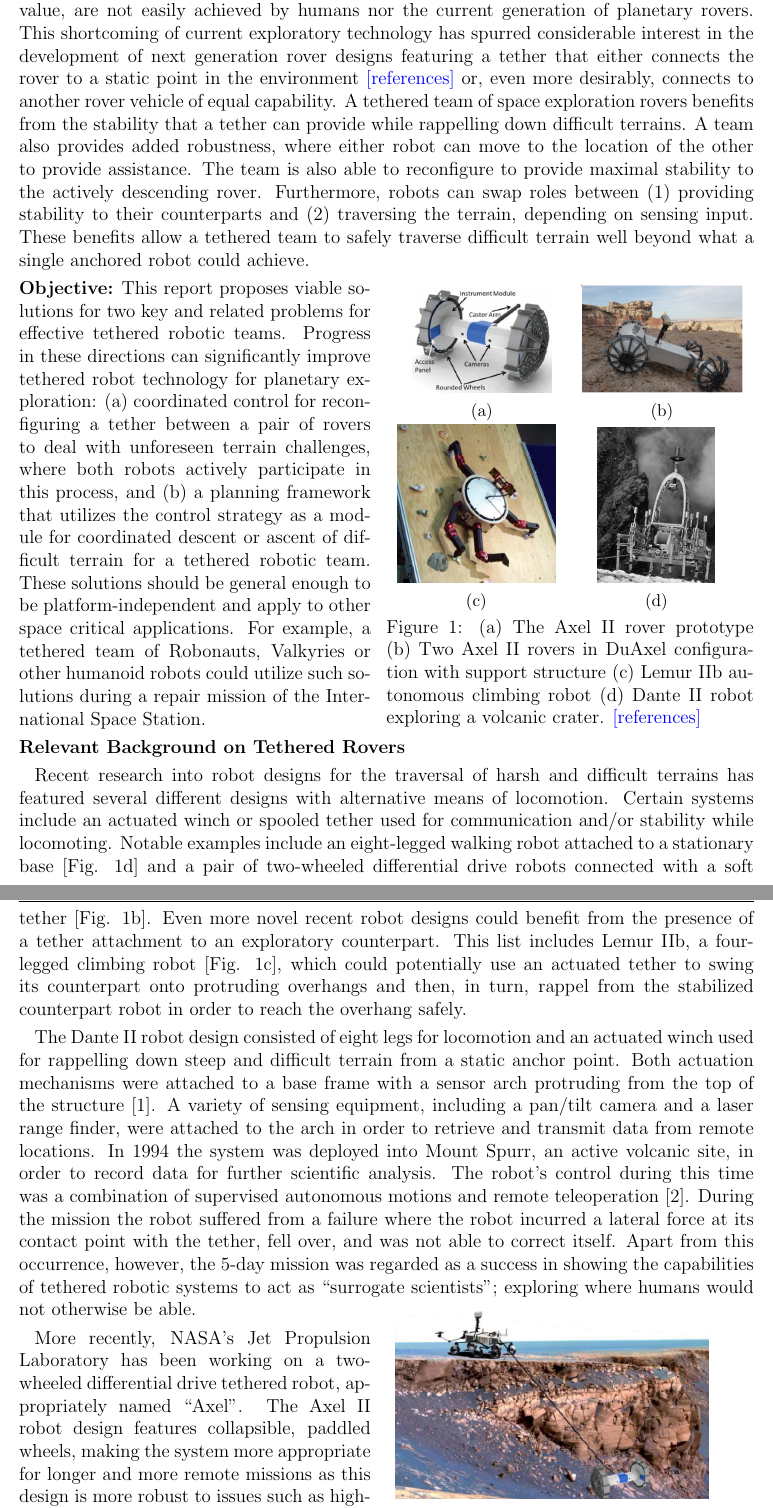
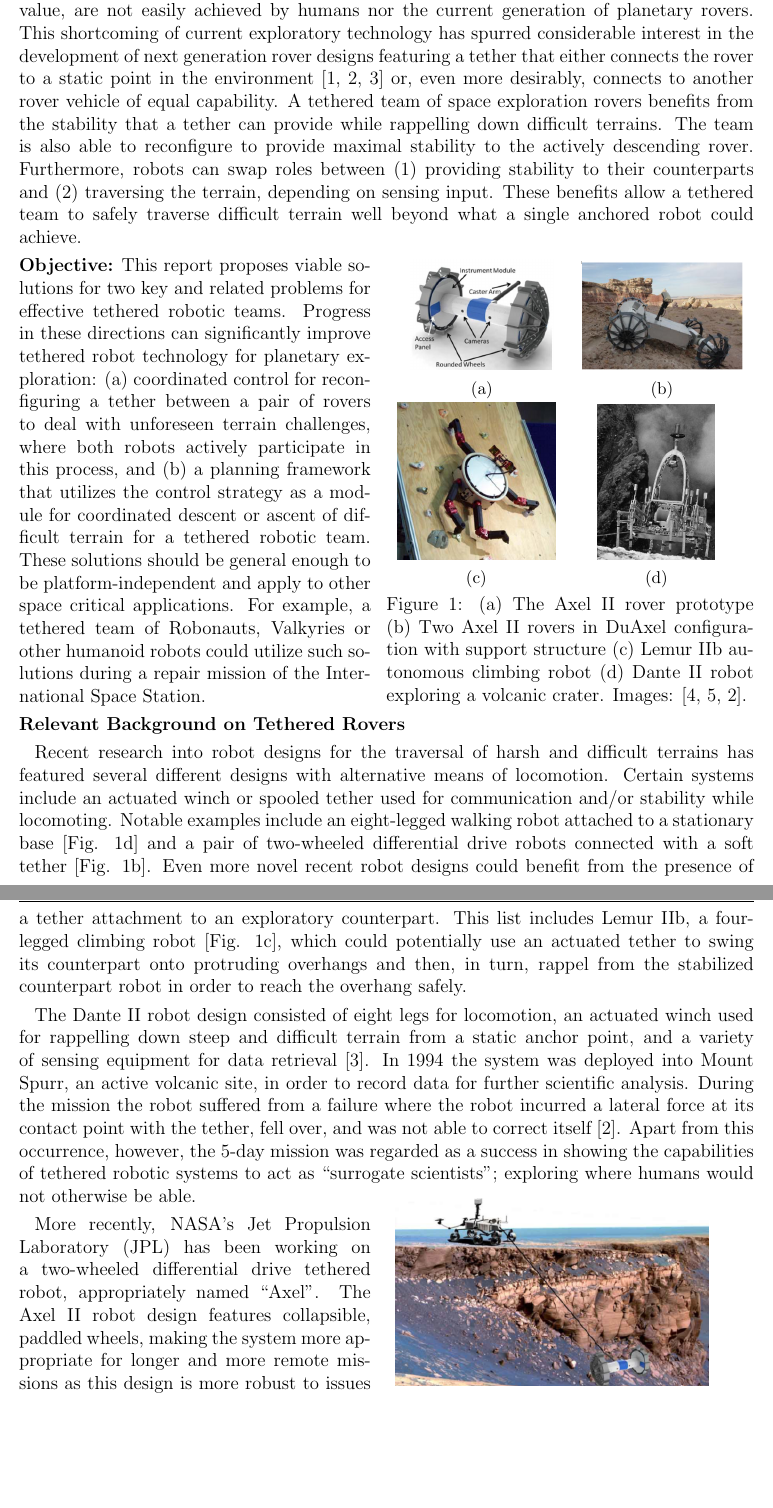
Before and after one commit to gypsytearss/nstrf_16, a LaTeX document (proposed_research/project_narrative.tex): two parts of pages 1 and 2 of 7, joined at a grey line, cut so that both start at the same text, the shorter picture padded with empty space. Compiled offline with pdfLaTeX.

Commit message:
updated version

```diff
--- a/proposed_research/project_narrative.tex
+++ b/proposed_research/project_narrative.tex
@@ -103,12 +103,12 @@ easily achieved by humans nor the current generation of planetary
 rovers. This shortcoming of current exploratory technology has spurred
 considerable interest in the development of next generation rover
 designs featuring a tether that either connects the rover to a static
-point in the environment \kostas{[references]} or, even more
+point in the environment \cite{axel_planning, dante_results,
+dante_design} or, even more
 desirably, connects to another rover vehicle of equal capability. A
 tethered team of space exploration rovers benefits from the stability
-that a tether can provide while rappelling down difficult terrains.  A
-team also provides added robustness, where either robot can move to
-the location of the other to provide assistance. The team is also
+that a tether can provide while rappelling down difficult terrains.
+The team is also
 able to reconfigure to provide maximal stability to the actively
 descending rover. Furthermore, robots can swap roles between (1)
 providing stability to their counterparts and (2) traversing the terrain,
@@ -147,7 +147,7 @@ could achieve.
   \vspace{-0.1in}
   \caption{(a) The Axel II rover prototype (b) Two Axel II rovers in DuAxel configuration
   with support structure (c) Lemur IIb autonomous climbing robot (d) Dante II robot exploring a
-  volcanic crater. \kostas{[references]}}
+  volcanic crater. Images: \cite{duaxel, lemur_design, dante_results}.}
 \end{wrapfigure}
 
 \noindent {\bf Objective:} This report proposes viable solutions for
@@ -188,20 +188,15 @@ the overhang safely.
 
 %Dante II (& lemur II?)
 
-The Dante II robot design consisted of eight legs for locomotion and
-an actuated winch used for rappelling down steep and difficult terrain
-from a static anchor point.  Both actuation mechanisms were attached
-to a base frame with a sensor arch protruding from the top of the
-structure \cite{dante_design}. A variety of sensing equipment,
-including a pan/tilt camera and a laser range finder, were attached to
-the arch in order to retrieve and transmit data from remote
-locations. In 1994 the system was deployed into Mount Spurr, an active
+The Dante II robot design consisted of eight legs for locomotion, an actuated
+winch used for rappelling down steep and difficult terrain
+from a static anchor point, and a variety of sensing equipment for data
+retrieval \cite{dante_design}.
+In 1994 the system was deployed into Mount Spurr, an active
 volcanic site, in order to record data for further scientific
-analysis. The robot's control during this time was a combination of
-supervised autonomous motions and remote teleoperation
-\cite{dante_results}. During the mission the robot suffered from a
+analysis. During the mission the robot suffered from a
 failure where the robot incurred a lateral force at its contact point
-with the tether, fell over, and was not able to correct itself. Apart
+with the tether, fell over, and was not able to correct itself \cite{dante_results}. Apart
 from this occurrence, however, the 5-day mission was regarded as a
 success in showing the capabilities of tethered robotic systems to act
 as ``surrogate scientists''; exploring where humans would not
@@ -236,7 +231,7 @@ otherwise be able.
 
 %Axel platform (+picture)
 
-More recently, NASA's Jet Propulsion Laboratory has been working on a
+More recently, NASA's Jet Propulsion Laboratory (JPL) has been working on a
 two-wheeled differential drive tethered robot, appropriately named
 ``Axel''. The Axel II robot design features collapsible, paddled
 wheels, making the system more appropriate for longer and more remote
```
Also changed, not shown: proposed_research/bibl.bib (+1 -1 lines), proposed_research/project_narrative.pdf, proposed_research/project_narrative.tex (61 more changed lines).
